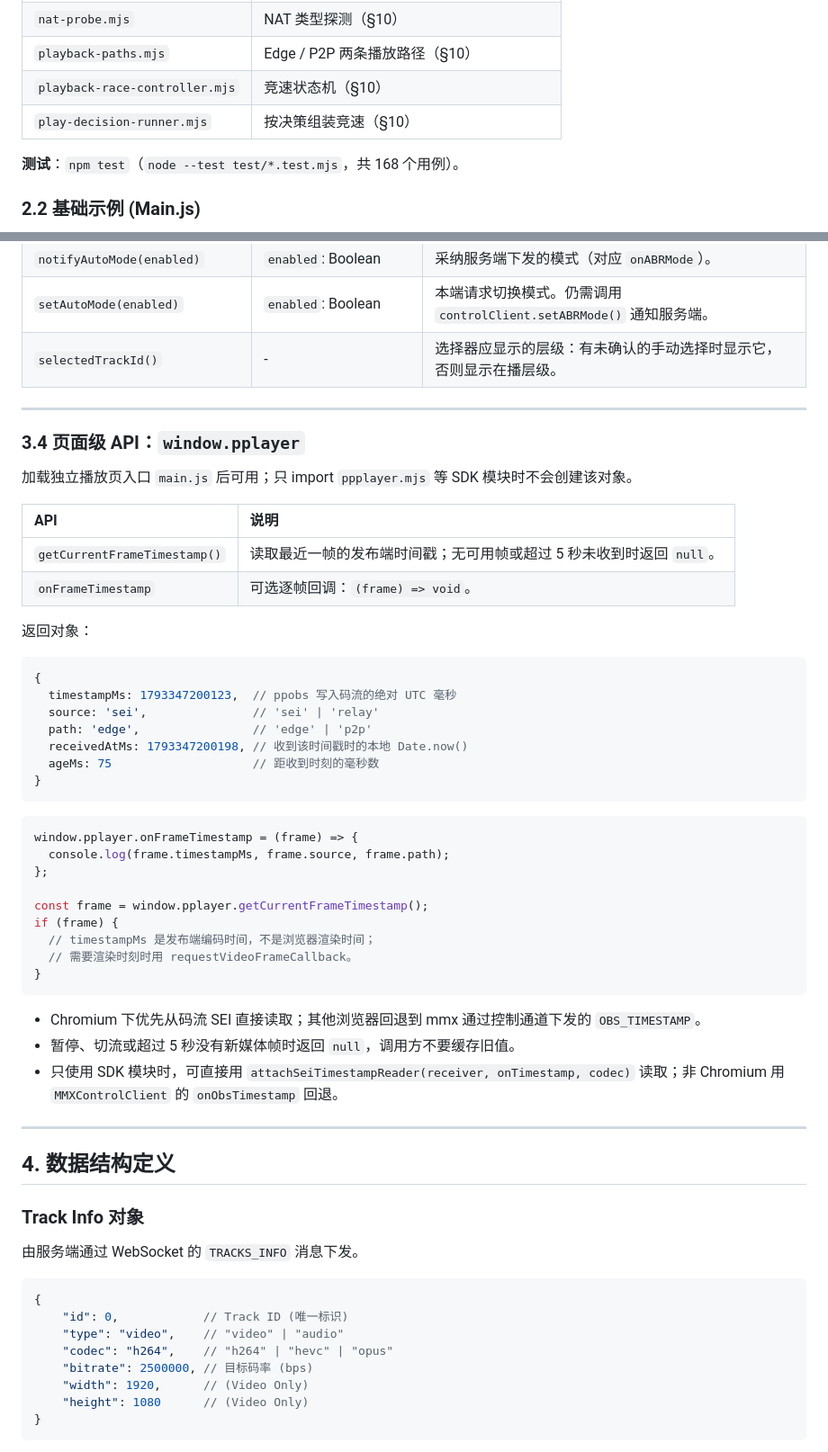
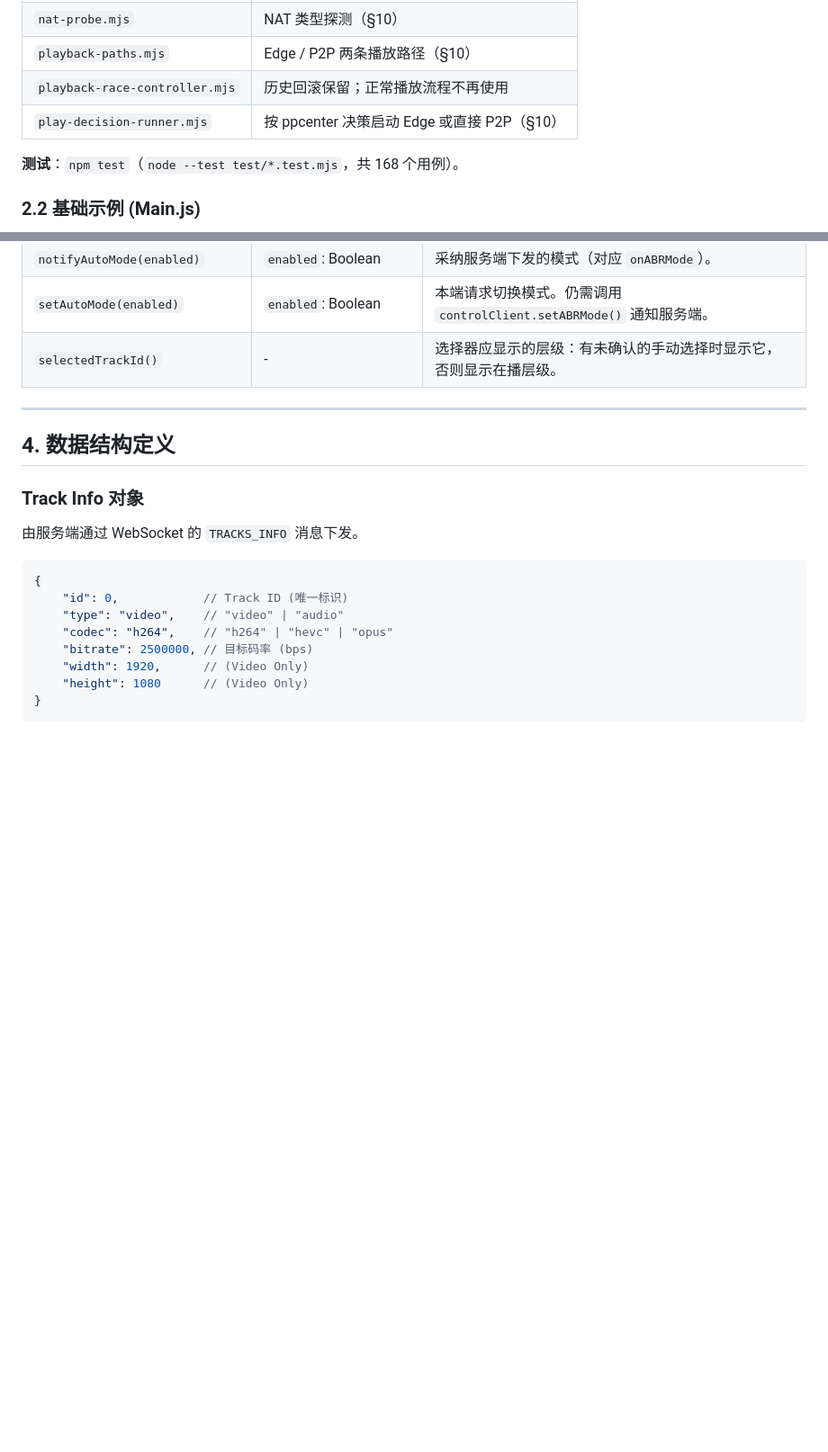
Before and after one commit to ppcdn-org/pplayer, a Markdown page: readme.md, 2 parts joined by grey strips. Shown at 90% size. Drawn GitHub-style; blank space fills up the shorter version.

````diff
--- a/readme.md
+++ b/readme.md
@@ -66,8 +67,8 @@ import { ABREngine } from './abr-engine.mjs';
 | `play-request.mjs` | 向 ppcenter 请求播放决策（§10） |
 | `nat-probe.mjs` | NAT 类型探测（§10） |
 | `playback-paths.mjs` | Edge / P2P 两条播放路径（§10） |
-| `playback-race-controller.mjs` | 竞速状态机（§10） |
-| `play-decision-runner.mjs` | 按决策组装竞速（§10） |
+| `playback-race-controller.mjs` | 历史回滚保留；正常播放流程不再使用 |
+| `play-decision-runner.mjs` | 按 ppcenter 决策启动 Edge 或直接 P2P（§10） |
 
 **测试**：`npm test`（`node --test test/*.test.mjs`，共 168 个用例）。
 
@@ -212,45 +213,6 @@ function initControlClient(sessionId) {
 | `notifyAutoMode(enabled)` | `enabled`: Boolean | 采纳服务端下发的模式（对应 `onABRMode`）。 |
 | `setAutoMode(enabled)` | `enabled`: Boolean | 本端请求切换模式。仍需调用 `controlClient.setABRMode()` 通知服务端。 |
 | `selectedTrackId()` | - | 选择器应显示的层级：有未确认的手动选择时显示它，否则显示在播层级。 |
-
----
-
-### 3.4 页面级 API：`window.pplayer`
-
-加载独立播放页入口 `main.js` 后可用；只 import `ppplayer.mjs` 等 SDK 模块时不会创建该对象。
-
-| API | 说明 |
-| :--- | :--- |
-| `getCurrentFrameTimestamp()` | 读取最近一帧的发布端时间戳；无可用帧或超过 5 秒未收到时返回 `null`。 |
-| `onFrameTimestamp` | 可选逐帧回调：`(frame) => void`。 |
-
-返回对象：
-
-```javascript
-{
-  timestampMs: 1793347200123,  // ppobs 写入码流的绝对 UTC 毫秒
-  source: 'sei',               // 'sei' | 'relay'
-  path: 'edge',                // 'edge' | 'p2p'
-  receivedAtMs: 1793347200198, // 收到该时间戳时的本地 Date.now()
-  ageMs: 75                    // 距收到时刻的毫秒数
-}
-```
-
-```javascript
-window.pplayer.onFrameTimestamp = (frame) => {
-  console.log(frame.timestampMs, frame.source, frame.path);
-};
-
-const frame = window.pplayer.getCurrentFrameTimestamp();
-if (frame) {
-  // timestampMs 是发布端编码时间，不是浏览器渲染时间；
-  // 需要渲染时刻时用 requestVideoFrameCallback。
-}
-```
-
-- Chromium 下优先从码流 SEI 直接读取；其他浏览器回退到 mmx 通过控制通道下发的 `OBS_TIMESTAMP`。
-- 暂停、切流或超过 5 秒没有新媒体帧时返回 `null`，调用方不要缓存旧值。
-- 只使用 SDK 模块时，可直接用 `attachSeiTimestampReader(receiver, onTimestamp, codec)` 读取；非 Chromium 用 `MMXControlClient` 的 `onObsTimestamp` 回退。
 
 ---
 
````
Also changed, not shown: other parts of readme.md (+45 -29 lines).
